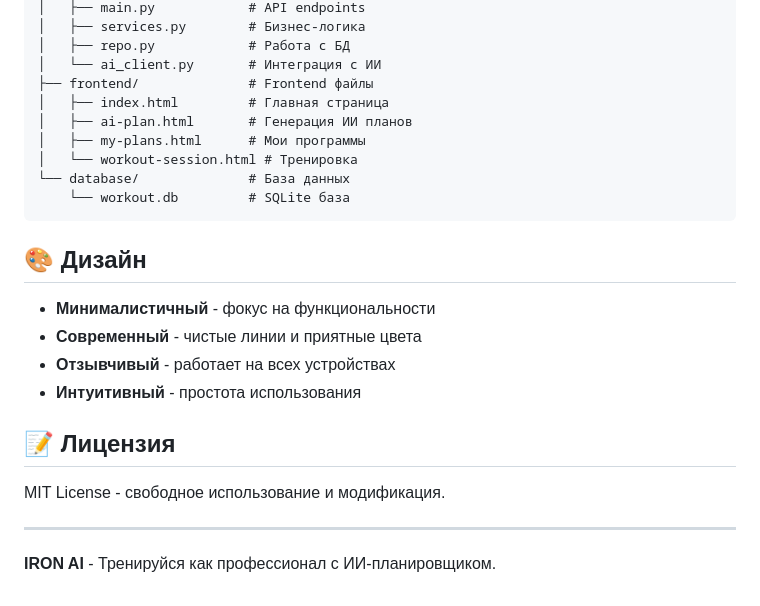
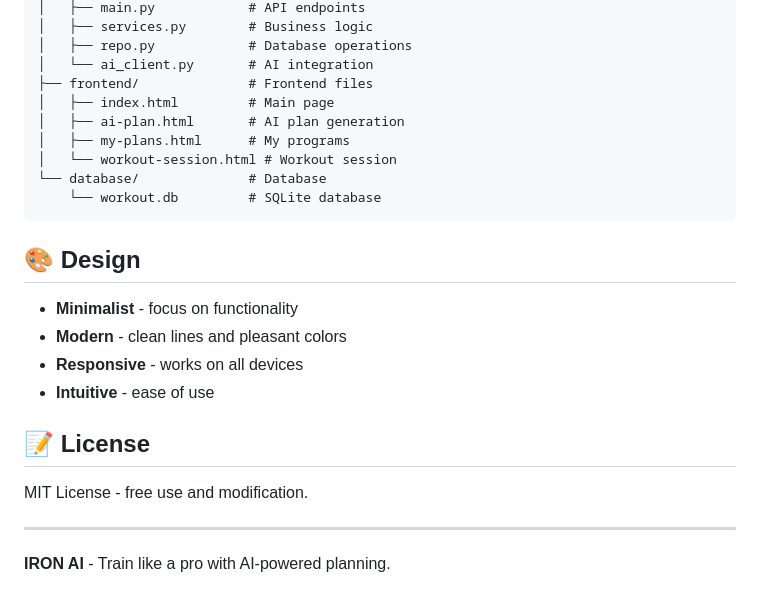
Before and after one commit to daniyalshagiroff/ai-workout-planner, a Markdown page: README.md, the part around the change printed below. GitHub-like rendering.

````diff
--- a/README.md
+++ b/README.md
@@ -66,27 +66,27 @@ ai-workout-planner/
 │   ├── main.py            # API endpoints
-│   ├── services.py        # Бизнес-логика
-│   ├── repo.py            # Работа с БД
-│   └── ai_client.py       # Интеграция с ИИ
-├── frontend/              # Frontend файлы
-│   ├── index.html         # Главная страница
-│   ├── ai-plan.html       # Генерация ИИ планов
-│   ├── my-plans.html      # Мои программы
-│   └── workout-session.html # Тренировка
-└── database/              # База данных
-    └── workout.db         # SQLite база
+│   ├── services.py        # Business logic
+│   ├── repo.py            # Database operations
+│   └── ai_client.py       # AI integration
+├── frontend/              # Frontend files
+│   ├── index.html         # Main page
+│   ├── ai-plan.html       # AI plan generation
+│   ├── my-plans.html      # My programs
+│   └── workout-session.html # Workout session
+└── database/              # Database
+    └── workout.db         # SQLite database
 ```
 
-## 🎨 Дизайн
+## 🎨 Design
 
-- **Минималистичный** - фокус на функциональности
-- **Современный** - чистые линии и приятные цвета
-- **Отзывчивый** - работает на всех устройствах
-- **Интуитивный** - простота использования
+- **Minimalist** - focus on functionality
+- **Modern** - clean lines and pleasant colors
+- **Responsive** - works on all devices
+- **Intuitive** - ease of use
 
-## 📝 Лицензия
+## 📝 License
 
-MIT License - свободное использование и модификация.
+MIT License - free use and modification.
 
 ---
 
-**IRON AI** - Тренируйся как профессионал с ИИ-планировщиком.
+**IRON AI** - Train like a pro with AI-powered planning.
````
Also changed, not shown: other parts of README.md (+37 -37 lines).
